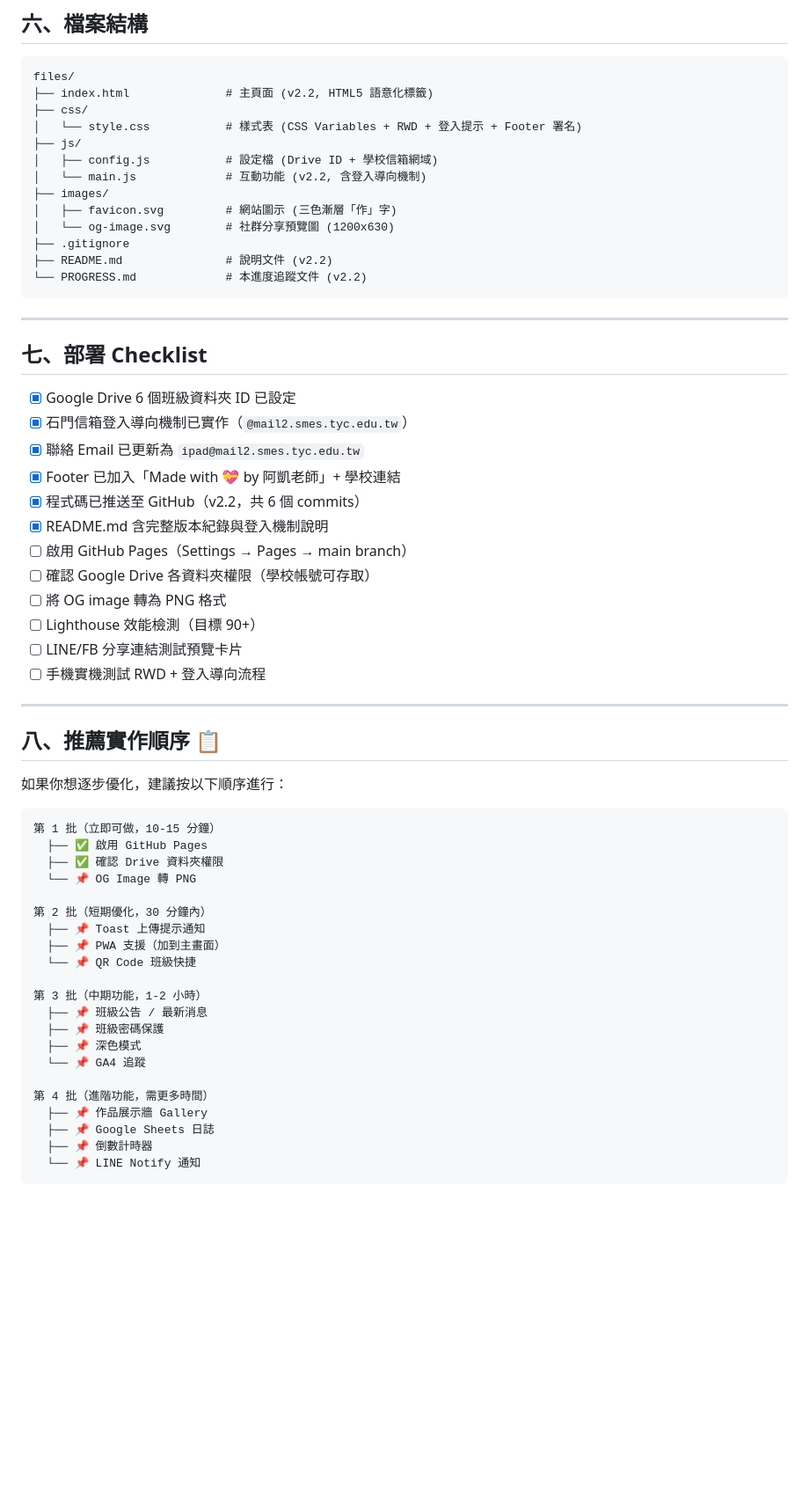
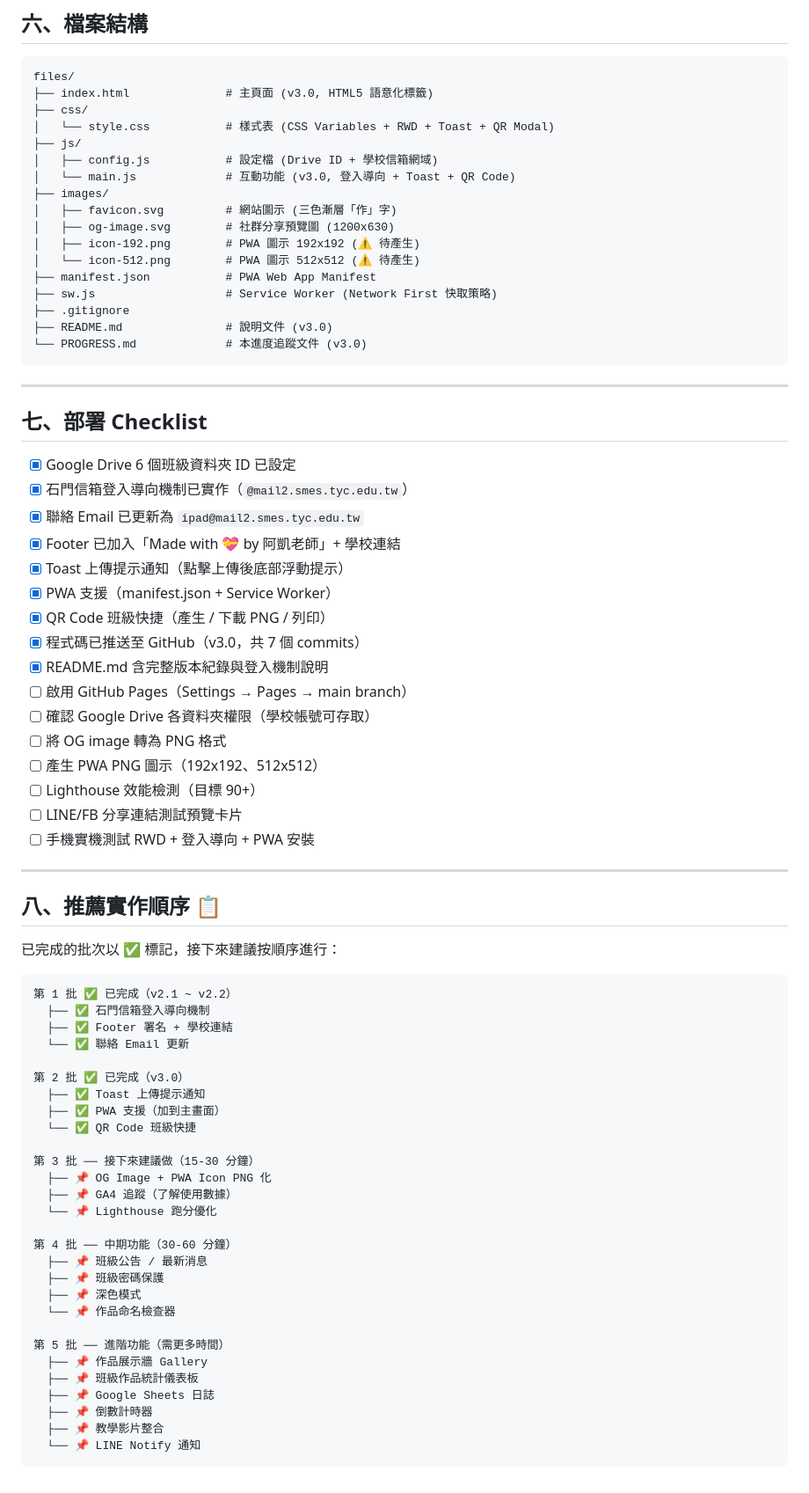
Before and after one commit to cagoooo/files, a Markdown page: PROGRESS.md, the part around one of its changes. Shown at 88% size. Drawn GitHub-style; blank space fills up the shorter version.

Commit message:
docs: 更新 PROGRESS.md 至 v3.0，新增 Toast/PWA/QR Code 完成紀錄與修訂未來路線圖
Co-Authored-By: Claude Opus 4.6 <noreply@anthropic.com>

````diff
--- a/PROGRESS.md
+++ b/PROGRESS.md
@@ -265,18 +273,22 @@
 
 ```
 files/
-├── index.html              # 主頁面 (v2.2, HTML5 語意化標籤)
+├── index.html              # 主頁面 (v3.0, HTML5 語意化標籤)
 ├── css/
-│   └── style.css           # 樣式表 (CSS Variables + RWD + 登入提示 + Footer 署名)
+│   └── style.css           # 樣式表 (CSS Variables + RWD + Toast + QR Modal)
 ├── js/
 │   ├── config.js           # 設定檔 (Drive ID + 學校信箱網域)
-│   └── main.js             # 互動功能 (v2.2, 含登入導向機制)
+│   └── main.js             # 互動功能 (v3.0, 登入導向 + Toast + QR Code)
 ├── images/
 │   ├── favicon.svg         # 網站圖示 (三色漸層「作」字)
-│   └── og-image.svg        # 社群分享預覽圖 (1200x630)
+│   ├── og-image.svg        # 社群分享預覽圖 (1200x630)
+│   ├── icon-192.png        # PWA 圖示 192x192 (⚠️ 待產生)
+│   └── icon-512.png        # PWA 圖示 512x512 (⚠️ 待產生)
+├── manifest.json           # PWA Web App Manifest
+├── sw.js                   # Service Worker (Network First 快取策略)
 ├── .gitignore
-├── README.md               # 說明文件 (v2.2)
-└── PROGRESS.md             # 本進度追蹤文件 (v2.2)
+├── README.md               # 說明文件 (v3.0)
+└── PROGRESS.md             # 本進度追蹤文件 (v3.0)
 ```
 
 ---
@@ -287,41 +299,52 @@ files/
 - [x] 石門信箱登入導向機制已實作（`@mail2.smes.tyc.edu.tw`）
 - [x] 聯絡 Email 已更新為 `ipad@mail2.smes.tyc.edu.tw`
 - [x] Footer 已加入「Made with 💝 by 阿凱老師」+ 學校連結
-- [x] 程式碼已推送至 GitHub（v2.2，共 6 個 commits）
+- [x] Toast 上傳提示通知（點擊上傳後底部浮動提示）
+- [x] PWA 支援（manifest.json + Service Worker）
+- [x] QR Code 班級快捷（產生 / 下載 PNG / 列印）
+- [x] 程式碼已推送至 GitHub（v3.0，共 7 個 commits）
 - [x] README.md 含完整版本紀錄與登入機制說明
 - [ ] 啟用 GitHub Pages（Settings → Pages → main branch）
 - [ ] 確認 Google Drive 各資料夾權限（學校帳號可存取）
 - [ ] 將 OG image 轉為 PNG 格式
+- [ ] 產生 PWA PNG 圖示（192x192、512x512）
 - [ ] Lighthouse 效能檢測（目標 90+）
 - [ ] LINE/FB 分享連結測試預覽卡片
-- [ ] 手機實機測試 RWD + 登入導向流程
+- [ ] 手機實機測試 RWD + 登入導向 + PWA 安裝
 
 ---
 
 ## 八、推薦實作順序 📋
 
-如果你想逐步優化，建議按以下順序進行：
+已完成的批次以 ✅ 標記，接下來建議按順序進行：
 
 ```
-第 1 批（立即可做，10-15 分鐘）
-  ├── ✅ 啟用 GitHub Pages
-  ├── ✅ 確認 Drive 資料夾權限
-  └── 📌 OG Image 轉 PNG
+第 1 批 ✅ 已完成（v2.1 ~ v2.2）
+  ├── ✅ 石門信箱登入導向機制
+  ├── ✅ Footer 署名 + 學校連結
+  └── ✅ 聯絡 Email 更新
 
-第 2 批（短期優化，30 分鐘內）
-  ├── 📌 Toast 上傳提示通知
-  ├── 📌 PWA 支援（加到主畫面）
-  └── 📌 QR Code 班級快捷
+第 2 批 ✅ 已完成（v3.0）
+  ├── ✅ Toast 上傳提示通知
+  ├── ✅ PWA 支援（加到主畫面）
+  └── ✅ QR Code 班級快捷
 
-第 3 批（中期功能，1-2 小時）
+第 3 批 ── 接下來建議做（15-30 分鐘）
+  ├── 📌 OG Image + PWA Icon PNG 化
+  ├── 📌 GA4 追蹤（了解使用數據）
+  └── 📌 Lighthouse 跑分優化
+
+第 4 批 ── 中期功能（30-60 分鐘）
   ├── 📌 班級公告 / 最新消息
   ├── 📌 班級密碼保護
   ├── 📌 深色模式
-  └── 📌 GA4 追蹤
+  └── 📌 作品命名檢查器
 
-第 4 批（進階功能，需更多時間）
+第 5 批 ── 進階功能（需更多時間）
   ├── 📌 作品展示牆 Gallery
+  ├── 📌 班級作品統計儀表板
   ├── 📌 Google Sheets 日誌
   ├── 📌 倒數計時器
+  ├── 📌 教學影片整合
   └── 📌 LINE Notify 通知
 ```
````
Also changed, not shown: other parts of PROGRESS.md (+88 -80 lines).
